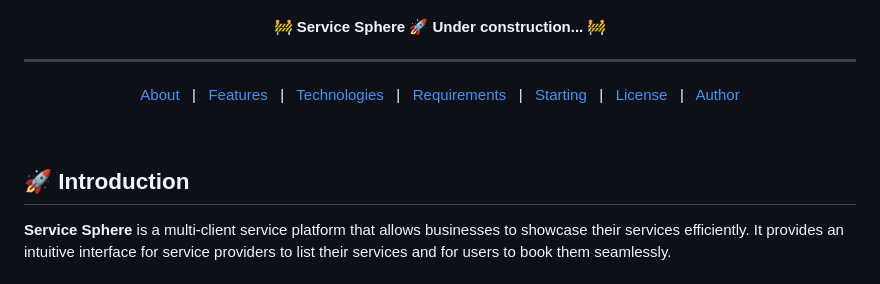
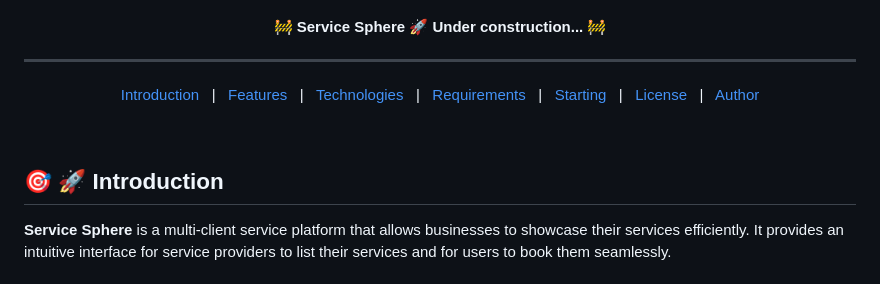
Before and after one commit to shiv1119/Team-Leveling, a Markdown page: README.md, the part around the change. GitHub-like rendering.

```diff
--- a/README.md
+++ b/README.md
@@ -36,7 +36,7 @@ Project Video Link - https://drive.google.com/file/d/1BcdqpYm3tIkvyUZ4fCE418QETP
 <hr>
 
 <p align="center">
-  <a href="#dart-about">About</a> &#xa0; | &#xa0;
+  <a href="#dart-about">Introduction</a> &#xa0; | &#xa0;
   <a href="#sparkles-features">Features</a> &#xa0; | &#xa0;
   <a href="#rocket-technologies">Technologies</a> &#xa0; | &#xa0;
   <a href="#white_check_mark-requirements">Requirements</a> &#xa0; | &#xa0;
@@ -47,7 +47,7 @@ Project Video Link - https://drive.google.com/file/d/1BcdqpYm3tIkvyUZ4fCE418QETP
 
 <br>
 
-## 🚀 Introduction
+## :dart: 🚀 Introduction ##
 
 **Service Sphere** is a multi-client service platform that allows businesses to showcase their services efficiently. It provides an intuitive interface for service providers to list their services and for users to book them seamlessly.
 
```
